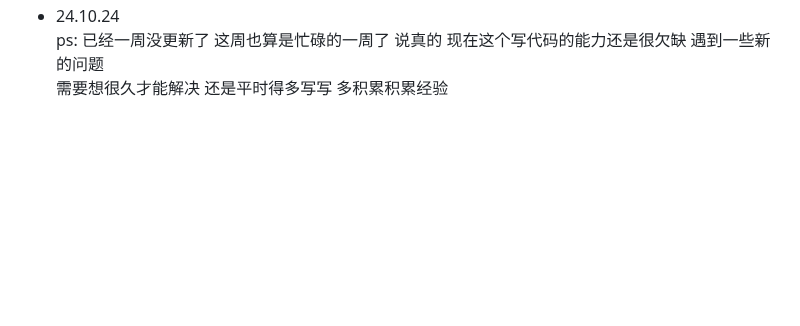
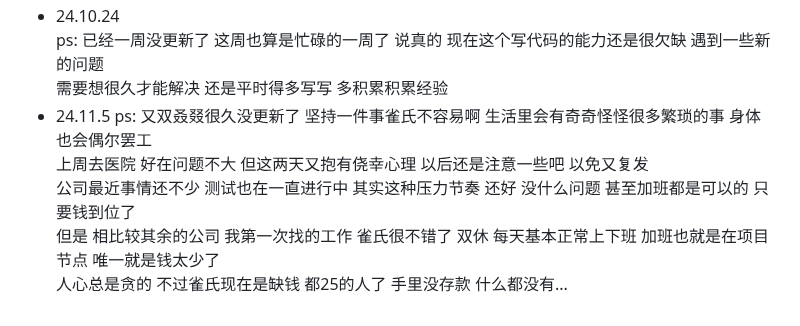
Before and after one commit to plutodemon/learn-tree, a Markdown page: daily/daily.md, the part around the change. Drawn GitHub-style; blank space fills up the shorter version.

```diff
--- a/daily/daily.md
+++ b/daily/daily.md
@@ -120,3 +120,9 @@
 - 24.10.24
   ps: 已经一周没更新了 这周也算是忙碌的一周了 说真的 现在这个写代码的能力还是很欠缺 遇到一些新的问题
   需要想很久才能解决 还是平时得多写写 多积累积累经验
+- 24.11.5
+  ps: 又双叒叕很久没更新了 坚持一件事雀氏不容易啊 生活里会有奇奇怪怪很多繁琐的事 身体也会偶尔罢工
+  上周去医院 好在问题不大 但这两天又抱有侥幸心理 以后还是注意一些吧 以免又复发
+  公司最近事情还不少 测试也在一直进行中 其实这种压力节奏 还好 没什么问题 甚至加班都是可以的 只要钱到位了
+  但是 相比较其余的公司 我第一次找的工作 雀氏很不错了 双休 每天基本正常上下班 加班也就是在项目节点 唯一就是钱太少了
+  人心总是贪的 不过雀氏现在是缺钱 都25的人了 手里没存款 什么都没有...
```
